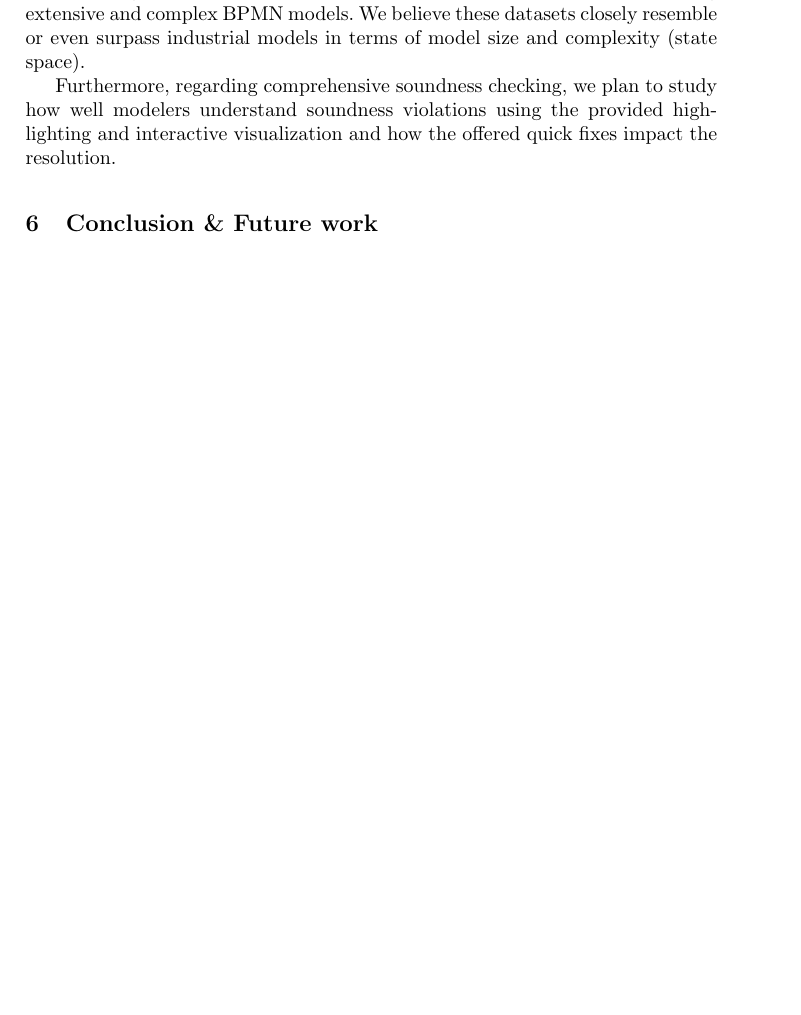
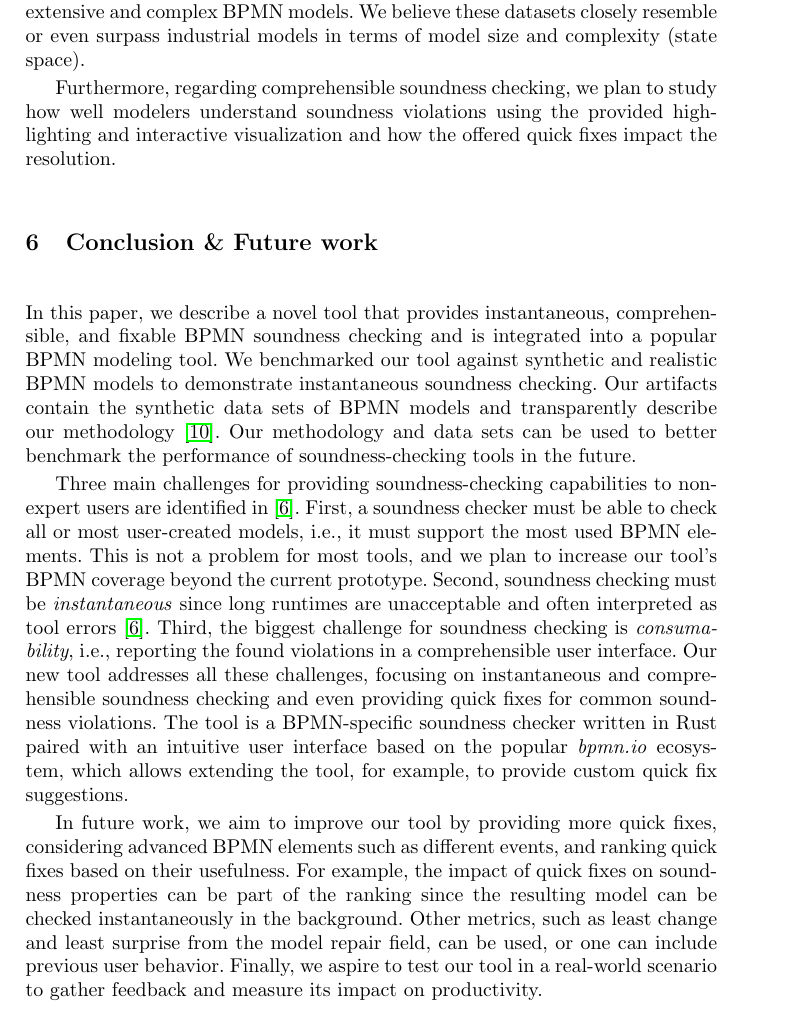
Before and after one commit to timKraeuter/BPM-2024-Extended, a LaTeX thesis (main.tex): part of page 15 of 16, cut so that both start at the same text, the shorter picture padded with empty space. Compiled offline with pdfLaTeX.

Commit message:
Conclusion added.

```diff
--- a/main.tex
+++ b/main.tex
@@ -564,18 +564,27 @@ The main threat to the validity of our instantaneous soundness checking claim is
 To mitigate this threat, we validated our claim against models sourced from existing literature, public repositories, and two artificial datasets featuring extensive and complex BPMN models.
 We believe these datasets closely resemble or even surpass industrial models in terms of model size and complexity (state space).
 
-Furthermore, regarding comprehensive soundness checking, we plan to study how well modelers understand soundness violations using the provided highlighting and interactive visualization and how the offered quick fixes impact the resolution.
+Furthermore, regarding comprehensible soundness checking, we plan to study how well modelers understand soundness violations using the provided highlighting and interactive visualization and how the offered quick fixes impact the resolution.
 
 \section{Conclusion \& Future work} \label{sec:conclusion}
+% Summary and contributions
+In this paper, we describe a novel tool that provides instantaneous, comprehensible, and fixable BPMN soundness checking and is integrated into a popular BPMN modeling tool.
+We benchmarked our tool against synthetic and realistic BPMN models to demonstrate instantaneous soundness checking.
+Our artifacts contain the synthetic data sets of BPMN models and transparently describe our methodology~\cite{noauthorgivenBPM2024Artifacts2024}.
+Our methodology and data sets can be used to better benchmark the performance of soundness-checking tools in the future.
 
-% Consumability what we call comprehensive is the biggest challenge in fahland
-% Refer to the three challenges and how we aim to solve them
+Three main challenges for providing soundness-checking capabilities to non-expert users are identified in~\cite{fahlandAnalysisDemandInstantaneous2011}.
+First, a soundness checker must be able to check all or most user-created models, i.e., it must support the most used BPMN elements.
+This is not a problem for most tools, and we plan to increase our tool's BPMN coverage beyond the current prototype.
+Second, soundness checking must be \textit{instantaneous} since long runtimes are unacceptable and often interpreted as tool errors~\cite{fahlandAnalysisDemandInstantaneous2011}.
+Third, the biggest challenge for soundness checking is \textit{consumability}, i.e., reporting the found violations in a comprehensible user interface.
+Our new tool addresses all these challenges, focusing on instantaneous and comprehensible soundness checking and even providing quick fixes for common soundness violations.
+The tool is a BPMN-specific soundness checker written in Rust paired with an intuitive user interface based on the popular \textit{bpmn.io} ecosystem, which allows extending the tool, for example, to provide custom quick fix suggestions.
 
-% Benchmarks in the instantaneous section are a contribution --> We even provide tools to generate more models.
-
-% Future work: Ranking quick fixes (least change, learn from the user, etc.) --> similarities to model repair
-% Future work: Quick fixes for more complex BPMN features. We only looked at gateways/end events being problematic so far.
-% Loops for quick fixes --> fix in impl
+In future work, we aim to improve our tool by providing more quick fixes, considering advanced BPMN elements such as different events, and ranking quick fixes based on their usefulness.
+For example, the impact of quick fixes on soundness properties can be part of the ranking since the resulting model can be checked instantaneously in the background.
+Other metrics, such as least change and least surprise from the model repair field, can be used, or one can include previous user behavior.
+Finally, we aspire to test our tool in a real-world scenario to gather feedback and measure its impact on productivity.
 
 \bibliographystyle{splncs04}
 \bibliography{bib}
```
Also changed, not shown: main.tex (2 more changed lines).
